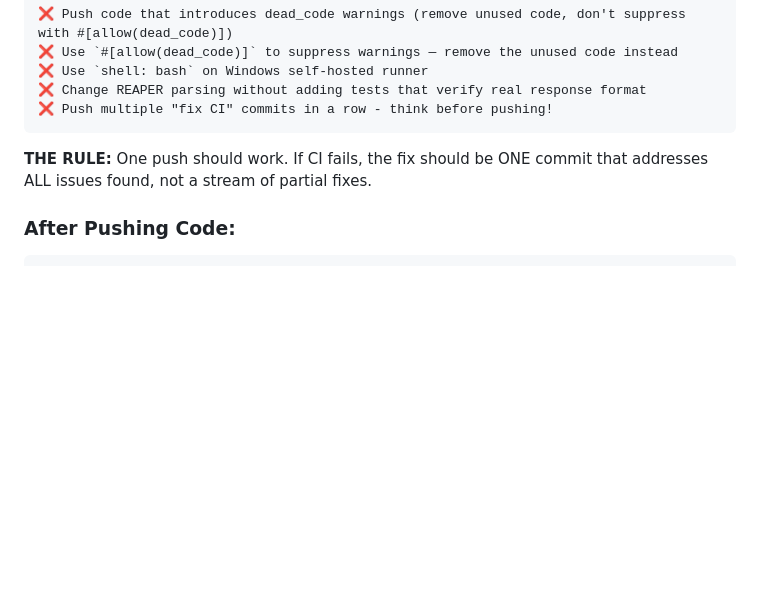
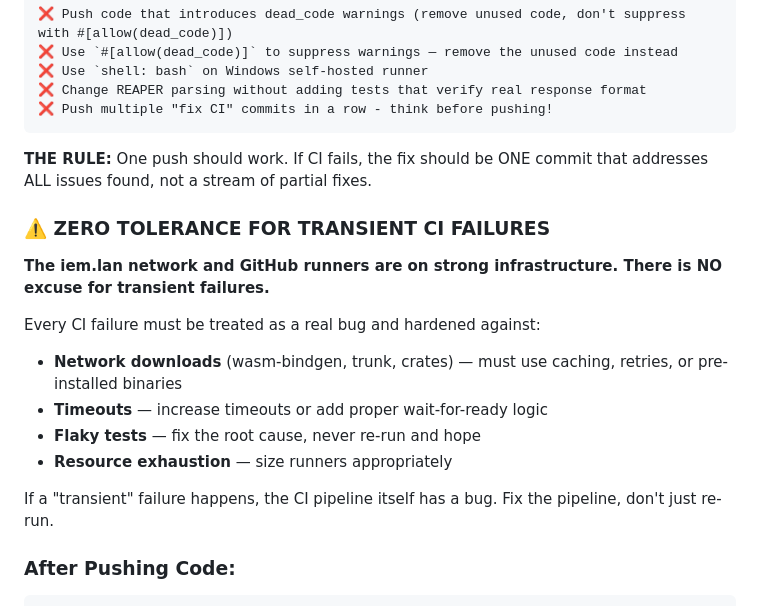
Before and after one commit to zbynekdrlik/reaperiem, a Markdown page: CLAUDE.md, the part around the change. Drawn GitHub-style; blank space fills up the shorter version.

Commit message:
docs: add zero tolerance policy for transient CI failures
Network downloads, timeouts, and flaky tests must be hardened
against — not tolerated and re-run.

Co-Authored-By: Claude Opus 4.6 <noreply@anthropic.com>

````diff
--- a/CLAUDE.md
+++ b/CLAUDE.md
@@ -327,6 +327,19 @@ sed -i 's/version = "1.1.0"/version = "1.2.0"/' iem-mixer/crates/iem-core/Cargo.
 
 **THE RULE:** One push should work. If CI fails, the fix should be ONE commit that addresses ALL issues found, not a stream of partial fixes.
 
+### ⚠️ ZERO TOLERANCE FOR TRANSIENT CI FAILURES
+
+**The iem.lan network and GitHub runners are on strong infrastructure. There is NO excuse for transient failures.**
+
+Every CI failure must be treated as a real bug and hardened against:
+
+- **Network downloads** (wasm-bindgen, trunk, crates) — must use caching, retries, or pre-installed binaries
+- **Timeouts** — increase timeouts or add proper wait-for-ready logic
+- **Flaky tests** — fix the root cause, never re-run and hope
+- **Resource exhaustion** — size runners appropriately
+
+If a "transient" failure happens, the CI pipeline itself has a bug. Fix the pipeline, don't just re-run.
+
 ### After Pushing Code:
 
 ```bash
````
